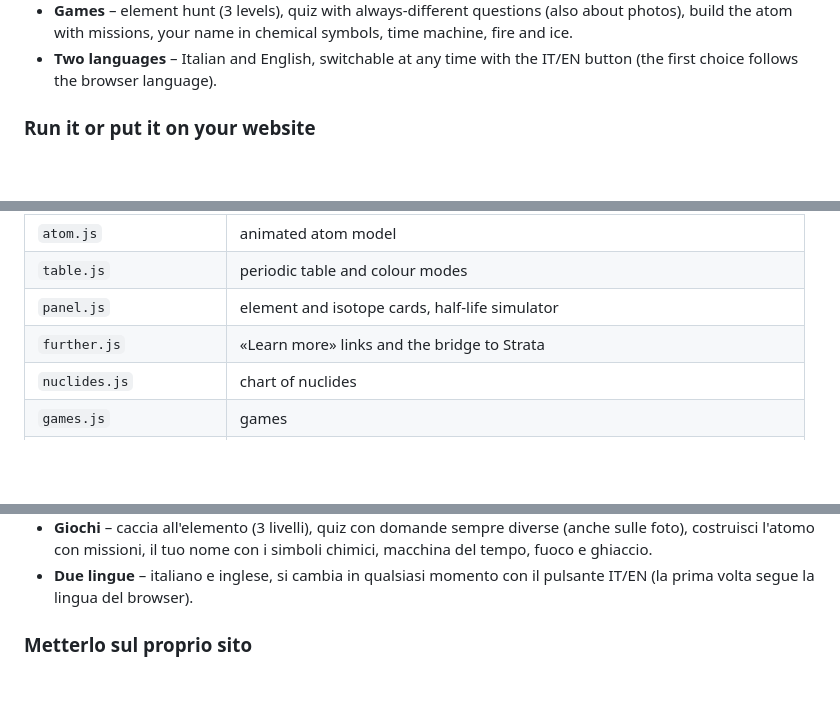
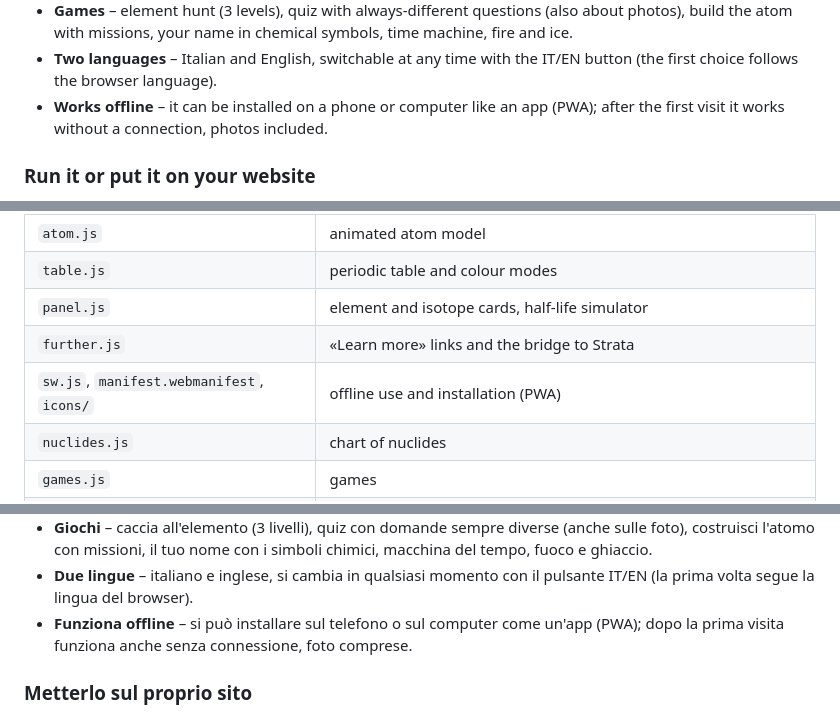
Before and after one commit to Simmonsstummer/elementa, a Markdown page: README.md, 3 parts joined by grey strips. GitHub-like rendering; blank space fills up the shorter version.

Commit message:
PWA: installabile e funzionante offline (foto comprese)
Co-Authored-By: Claude Opus 5.5 <noreply@anthropic.com>
Claude-Session: https://claude.ai/code/session_01Aqc8M4iQbPkcp3jH3HBKSJ

```diff
--- a/README.md
+++ b/README.md
@@ -52,6 +52,7 @@ Elementa runs in the browser, on desktop and phone, with nothing to install and
 - **Molecule lab** – every atom has «hands» (its valence): join them into molecules and the lab recognises 46 common substances (water, salt, vinegar, kitchen gas, baking soda, limestone…), moves the atoms into the molecule's real shape (measured or computed geometry, seen from one side with depth), shows it in 3D with where it is found and what it is for, and collects it in an album. Ionic bonds are drawn dashed with the ions' charges, and when the hands add up but the structure is unlikely in reality (metals bonded together, chains of oxygens, strained rings…) the lab explains why. Missions grow step by step, «same atoms, different molecule» isomers are explained, and 13 famous molecules (caffeine, sugar, aspirin, vitamin C…) can be viewed in 3D.
 - **Games** – element hunt (3 levels), quiz with always-different questions (also about photos), build the atom with missions, your name in chemical symbols, time machine, fire and ice.
 - **Two languages** – Italian and English, switchable at any time with the IT/EN button (the first choice follows the browser language).
+- **Works offline** – it can be installed on a phone or computer like an app (PWA); after the first visit it works without a connection, photos included.
 
 ### Run it or put it on your website
 
@@ -81,6 +82,7 @@ Direct links: `#fe` opens iron (any symbol works), `#nuclides`, `#play` and `#la
 | `table.js` | periodic table and colour modes |
 | `panel.js` | element and isotope cards, half-life simulator |
 | `further.js` | «Learn more» links and the bridge to Strata |
+| `sw.js`, `manifest.webmanifest`, `icons/` | offline use and installation (PWA) |
 | `nuclides.js` | chart of nuclides |
 | `games.js` | games |
 | `lab.js` | molecule lab, 3D molecule viewer, album |
@@ -166,6 +168,7 @@ The texts were written with the help of an AI model and checked by hand on a sam
 - **Laboratorio delle molecole** – ogni atomo ha delle «mani» (la valenza): uniscili in molecole e il laboratorio riconosce 46 sostanze comuni (acqua, sale, aceto, gas dei fornelli, bicarbonato, calcare…), sistema gli atomi nella forma vera della molecola (geometria misurata o calcolata, vista di lato con la profondità), la mostra in 3D con dove si trova e a cosa serve e la raccoglie in un album. I legami ionici sono tratteggiati e mostrano le cariche degli ioni; se le mani tornano ma la struttura è improbabile nella realtà (metalli legati tra loro, catene di ossigeni, anelli troppo stretti…) il laboratorio spiega perché. Missioni a difficoltà crescente, spiegazione degli isomeri («stessi atomi, molecola diversa») e 13 molecole famose (caffeina, zucchero, aspirina, vitamina C…) da guardare in 3D.
 - **Giochi** – caccia all'elemento (3 livelli), quiz con domande sempre diverse (anche sulle foto), costruisci l'atomo con missioni, il tuo nome con i simboli chimici, macchina del tempo, fuoco e ghiaccio.
 - **Due lingue** – italiano e inglese, si cambia in qualsiasi momento con il pulsante IT/EN (la prima volta segue la lingua del browser).
+- **Funziona offline** – si può installare sul telefono o sul computer come un'app (PWA); dopo la prima visita funziona anche senza connessione, foto comprese.
 
 ### Metterlo sul proprio sito
 
```
Also changed, not shown: icons/icon-192.png (added), icons/icon-512.png (added), icons/maskable-512.png (added), 4 other files.
